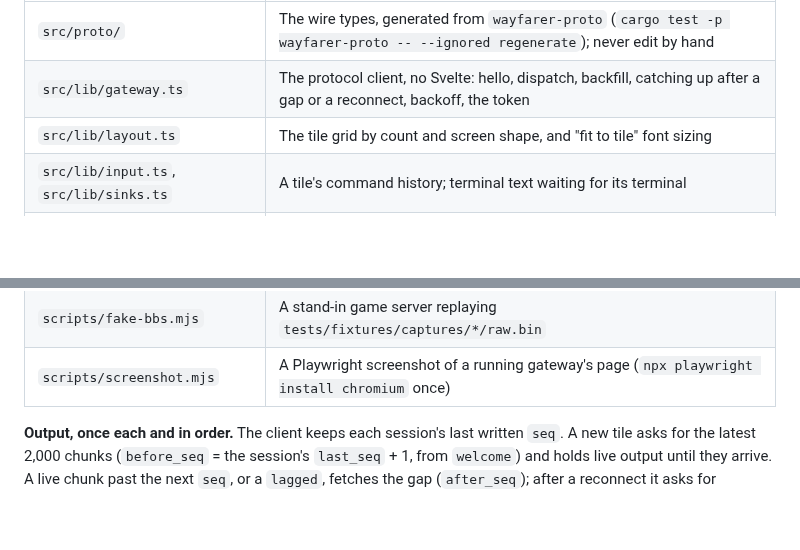
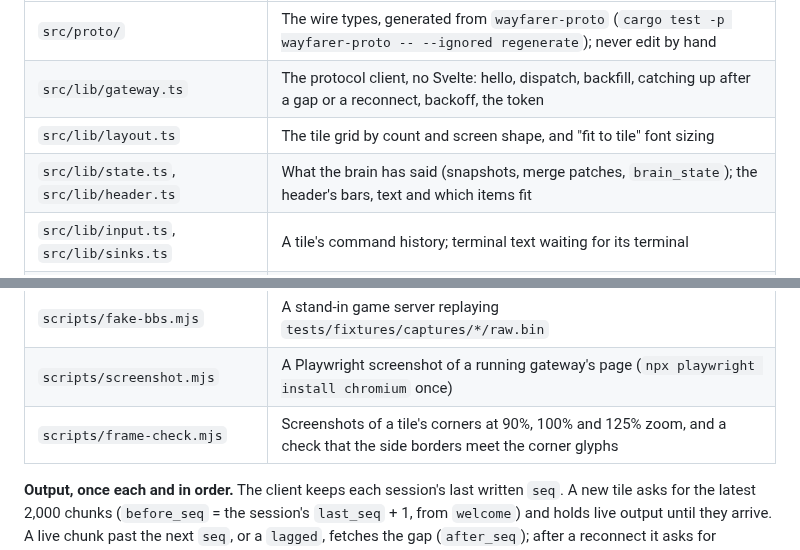
Before and after one commit to jnfisher/wayfarer, a Markdown page: ui/README.md, 2 parts joined by grey strips. GitHub-like rendering; blank space fills up the shorter version.

```diff
--- a/ui/README.md
+++ b/ui/README.md
@@ -17,12 +17,14 @@ npm test           # vitest
 | `src/proto/` | The wire types, generated from `wayfarer-proto` (`cargo test -p wayfarer-proto -- --ignored regenerate`); never edit by hand |
 | `src/lib/gateway.ts` | The protocol client, no Svelte: hello, dispatch, backfill, catching up after a gap or a reconnect, backoff, the token |
 | `src/lib/layout.ts` | The tile grid by count and screen shape, and "fit to tile" font sizing |
+| `src/lib/state.ts`, `src/lib/header.ts` | What the brain has said (snapshots, merge patches, `brain_state`); the header's bars, text and which items fit |
 | `src/lib/input.ts`, `src/lib/sinks.ts` | A tile's command history; terminal text waiting for its terminal |
 | `src/lib/theme.ts`, `src/app.css` | The 16 VGA colours and the IBM VGA font |
 | `src/App.svelte`, `src/Tile.svelte` | The page and one tile |
 | `public/fonts/` | The VGA web font and its licence |
 | `scripts/fake-bbs.mjs` | A stand-in game server replaying `tests/fixtures/captures/*/raw.bin` |
 | `scripts/screenshot.mjs` | A Playwright screenshot of a running gateway's page (`npx playwright install chromium` once) |
+| `scripts/frame-check.mjs` | Screenshots of a tile's corners at 90%, 100% and 125% zoom, and a check that the side borders meet the corner glyphs |
 
 **Output, once each and in order.** The client keeps each session's last written `seq`. A new
 tile asks for the latest 2,000 chunks (`before_seq` = the session's `last_seq` + 1, from
```
Also changed, not shown: docs/gateway.md (+1 -1 lines), docs/web-ui.md (+36 -3 lines), docs/images/web-ui-four-tiles.png, docs/images/web-ui-frame-corners.png (added), 11 other files.
